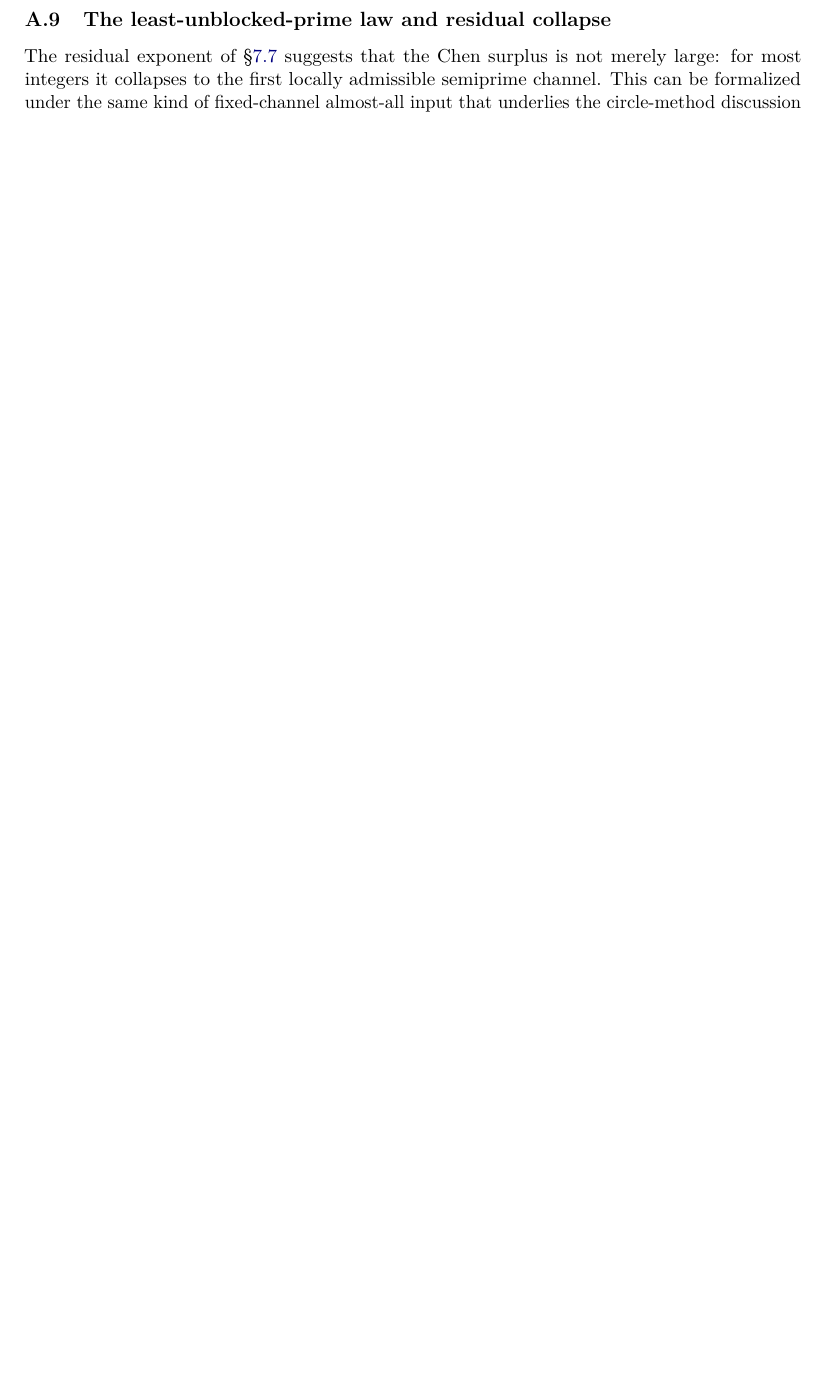
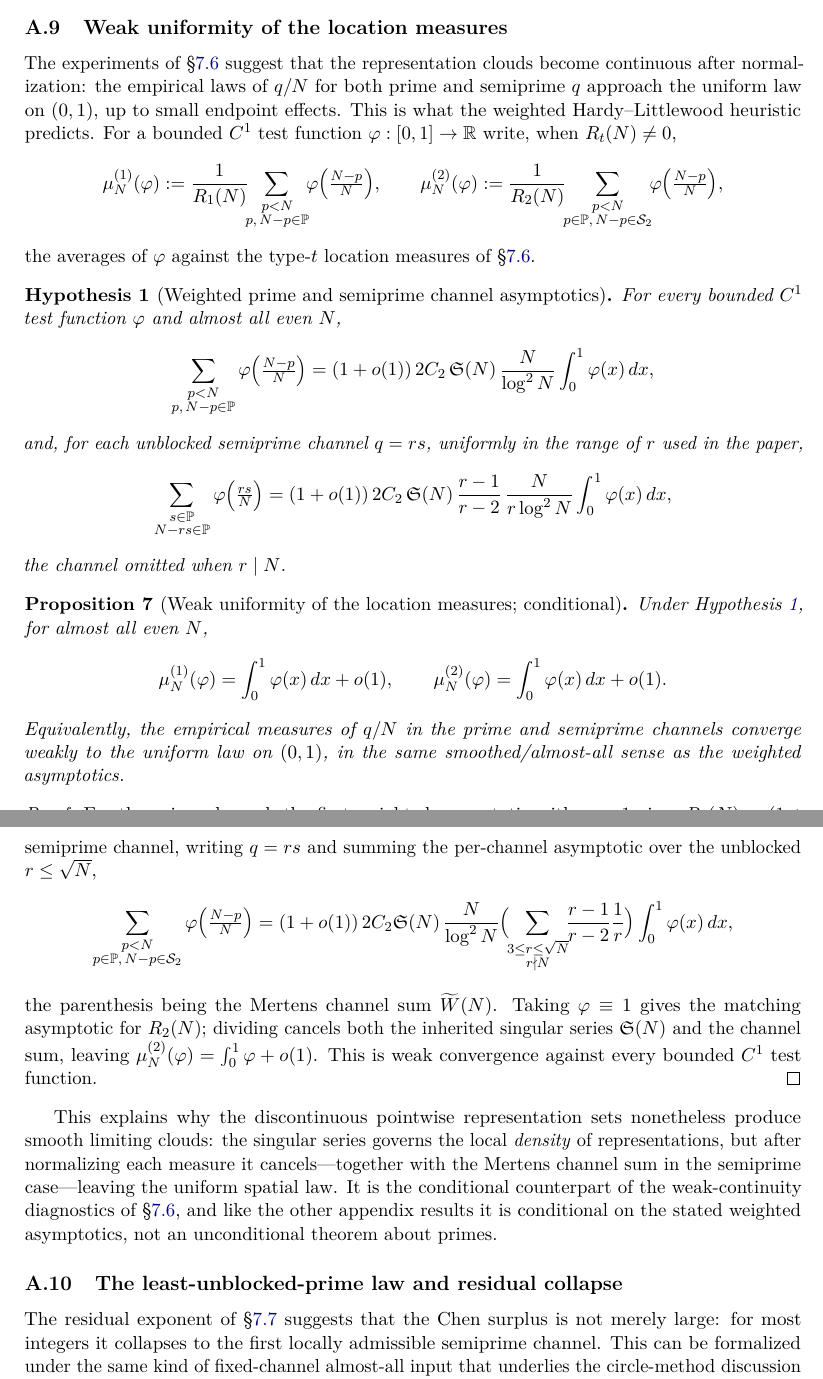
Before and after one commit to MathiasRodriguezCastro/goldbach-chen-frontier, a LaTeX paper (paper/goldbach_chen_frontier.tex): part of page 30 of 39 before the commit and two parts of pages 30 and 31 of 40 after it, the two joined at a grey line, cut at the place of the change, the shorter picture padded with empty space. Compiled offline with pdfLaTeX.

Commit message:
Add §A.9: weak uniformity of the location measures (conditional)
New appendix subsection supporting the weak-continuity findings of §7.6, conditional on
a weighted Hardy–Littlewood hypothesis (not an unconditional theorem).

- Hypothesis (weighted prime/semiprime channel asymptotics): each channel sum against a
  bounded C¹ test function φ equals (1+o(1))·(local density)·∫φ for almost all even N,
  with the r|N channel omitted.
- Proposition (weak uniformity; conditional): under it, μ_N^{(1)}(φ), μ_N^{(2)}(φ) →
  ∫_0^1 φ for a.a. N, i.e. the q/N location measures converge weakly to uniform on
  (0,1). Proof: φ≡1 gives R_t; dividing cancels the singular series (and, in the
  semiprime case, the Mertens channel sum), leaving ∫φ.

Notation aligned: primes \PP, semiprimes \SSemi, 𝔖=\sing; the averages are written
μ_N^{(t)}(φ) to match §7.6's measures (avoiding the §5 A_1/A_2 normalization symbols).
Title set to "Weak uniformity..." to avoid colliding with §7.6's "Weak continuity...".
§7.6 label added + forward reference. Placed after the Ω-generating subsection to keep
body order §7.2→§7.3→§7.6→§7.7. Explicitly conditional. Clean (40 pp).

```diff
--- a/paper/goldbach_chen_frontier.tex
+++ b/paper/goldbach_chen_frontier.tex
@@ -1670,3 +1676,44 @@ positive response in the Goldbach and Chen layers to negative response for highe
 $\OmegaF$-layers; it gives the direction and the sign reversal, not the exact numerical
 $\beta_k$.
 
+\subsection{Weak uniformity of the location measures}
+\label{sec:weak-cont}
+
+The experiments of \S\ref{sec:cont-emp} suggest that the representation clouds become
+continuous after normalization: the empirical laws of $q/N$ for both prime and semiprime $q$
+approach the uniform law on $(0,1)$, up to small endpoint effects. This is what the weighted
+Hardy--Littlewood heuristic predicts. For a bounded $C^1$ test function
+$\varphi:[0,1]\to\mathbb R$ write, when $R_t(N)\ne0$,
+\[
+  \mu_N^{(1)}(\varphi):=\frac1{R_1(N)}\!\!\sum_{\substack{p<N\\ p,\,N-p\in\PP}}\!\!\varphi\Big(\tfrac{N-p}{N}\Big),
+  \qquad
+  \mu_N^{(2)}(\varphi):=\frac1{R_2(N)}\!\!\sum_{\substack{p<N\\ p\in\PP,\,N-p\in\SSemi}}\!\!\varphi\Big(\tfrac{N-p}{N}\Big),
+\]
+the averages of $\varphi$ against the type-$t$ location measures of \S\ref{sec:cont-emp}.
+
+\begin{hypothesis}[Weighted prime and semiprime channel asymptotics]\label{hyp:weighted}
+For every bounded $C^1$ test function $\varphi$ and almost all even $N$,
+\[
+  \sum_{\substack{p<N\\ p,\,N-p\in\PP}}\varphi\Big(\tfrac{N-p}{N}\Big)
+  =(1+o(1))\,2C_2\,\sing(N)\,\frac{N}{\log^2N}\int_0^1\varphi(x)\,dx ,
+\]
+and, for each unblocked semiprime channel $q=rs$, uniformly in the range of $r$ used in the
+paper,
+\[
+  \sum_{\substack{s\in\PP\\ N-rs\in\PP}}\varphi\Big(\tfrac{rs}{N}\Big)
+  =(1+o(1))\,2C_2\,\sing(N)\,\frac{r-1}{r-2}\,\frac{N}{r\log^2N}\int_0^1\varphi(x)\,dx ,
+\]
+the channel omitted when $r\mid N$.
+\end{hypothesis}
+
+\begin{proposition}[Weak uniformity of the location measures; conditional]\label{prop:weakcont}
+Under Hypothesis~\ref{hyp:weighted}, for almost all even $N$,
+\[
+  \mu_N^{(1)}(\varphi)=\int_0^1\varphi(x)\,dx+o(1),
+  \qquad
+  \mu_N^{(2)}(\varphi)=\int_0^1\varphi(x)\,dx+o(1) .
+\]
+Equivalently, the empirical measures of $q/N$ in the prime and semiprime channels converge
+weakly to the uniform law on $(0,1)$, in the same smoothed/almost-all sense as the weighted
+asymptotics.
+\end{proposition}
@@ -1673,3 +1724,23 @@ $\beta_k$.
+$\mu_N^{(1)}(\varphi)=\int_0^1\varphi+o(1)$. For the semiprime channel, writing $q=rs$ and
+summing the per-channel asymptotic over the unblocked $r\le\sqrt N$,
+\[
+  \sum_{\substack{p<N\\ p\in\PP,\,N-p\in\SSemi}}\varphi\Big(\tfrac{N-p}{N}\Big)
+  =(1+o(1))\,2C_2\sing(N)\,\frac{N}{\log^2N}
+  \Big(\!\!\sum_{\substack{3\le r\le\sqrt N\\ r\nmid N}}\!\!\frac{r-1}{r-2}\frac1r\Big)\int_0^1\varphi(x)\,dx ,
+\]
+the parenthesis being the Mertens channel sum $\widetilde W(N)$. Taking $\varphi\equiv1$ gives
+the matching asymptotic for $R_2(N)$; dividing cancels both the inherited singular series
+$\sing(N)$ and the channel sum, leaving $\mu_N^{(2)}(\varphi)=\int_0^1\varphi+o(1)$. This is
+weak convergence against every bounded $C^1$ test function.
+\end{proof}
+
+This explains why the discontinuous pointwise representation sets nonetheless produce smooth
+limiting clouds: the singular series governs the local \emph{density} of representations, but
+after normalizing each measure it cancels---together with the Mertens channel sum in the
+semiprime case---leaving the uniform spatial law. It is the conditional counterpart of the
+weak-continuity diagnostics of \S\ref{sec:cont-emp}, and like the other appendix results it is
+conditional on the stated weighted asymptotics, not an unconditional theorem about primes.
+
 \subsection{The least-unblocked-prime law and residual collapse}
 \label{sec:least-unblocked}
 
```
Also changed, not shown: paper/goldbach_chen_frontier.pdf, paper/goldbach_chen_frontier.tex (10 more changed lines).
